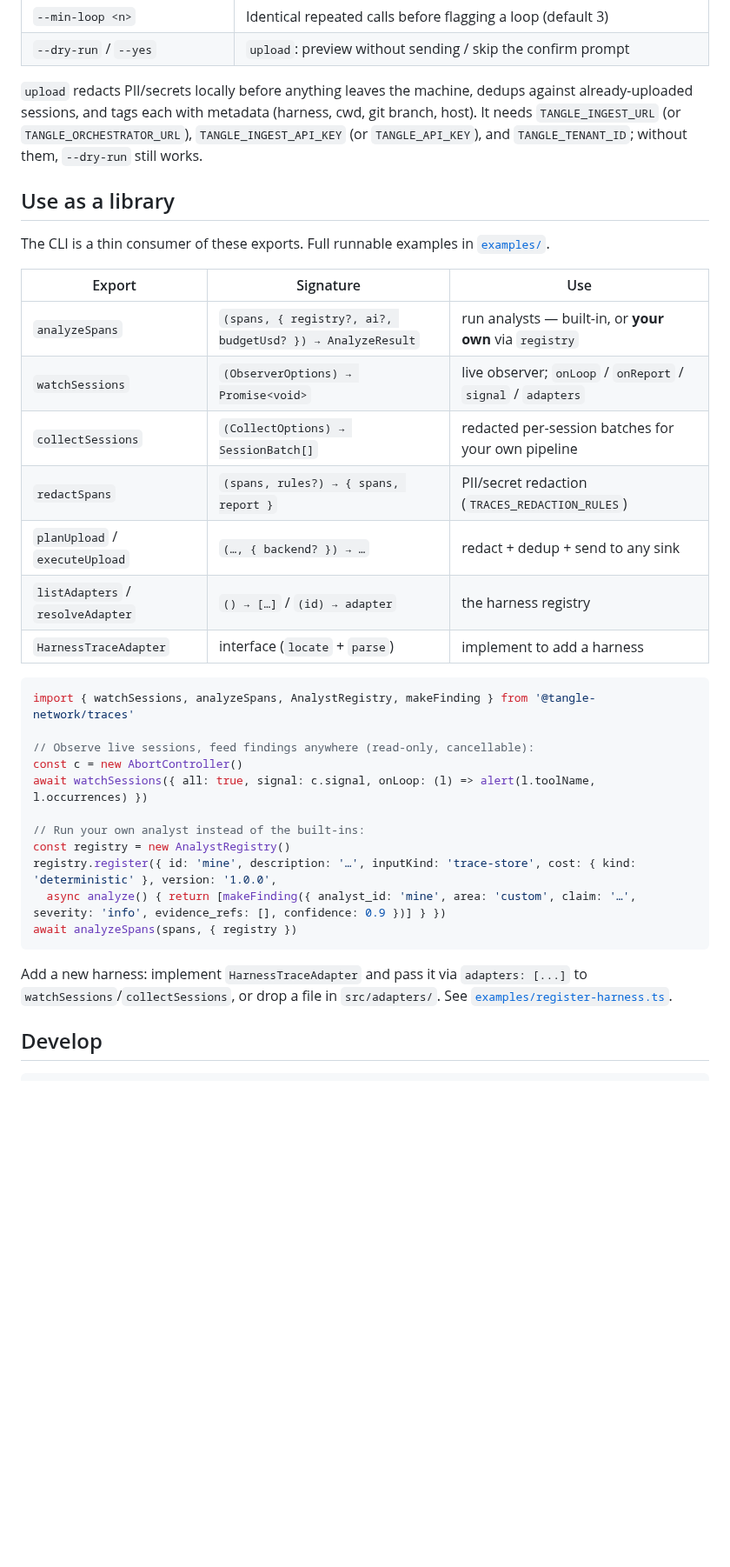
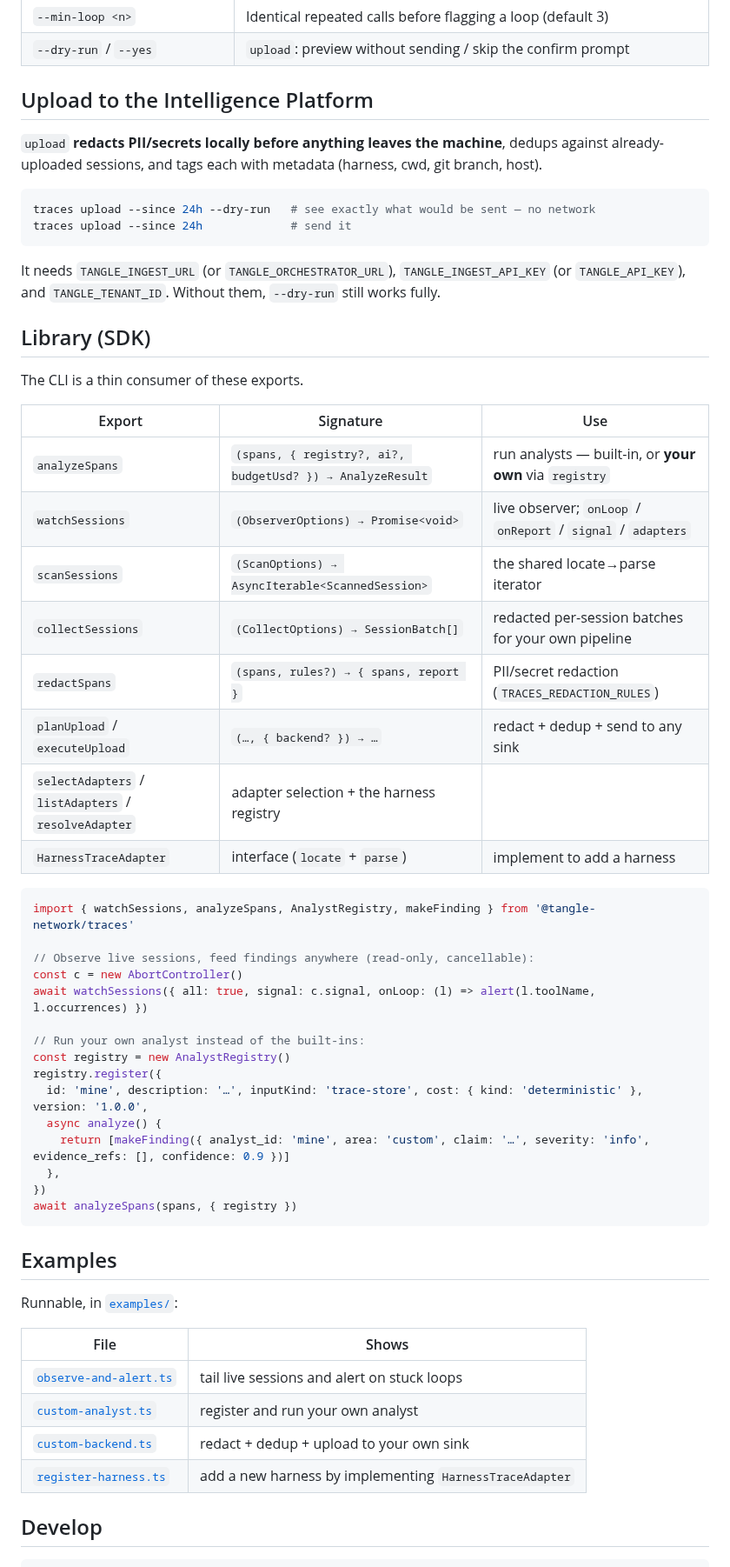
Before and after one commit to tangle-network/traces, a Markdown page: README.md, the part around one of its changes. Shown at 87% size. Rendered like a GitHub page; blank space fills up the shorter version.

````diff
--- a/README.md
+++ b/README.md
@@ -78,20 +104,30 @@ traces upload   --since 24h                        # upload last day to the Inte
 | `--min-loop <n>` | Identical repeated calls before flagging a loop (default 3) |
 | `--dry-run` / `--yes` | `upload`: preview without sending / skip the confirm prompt |
 
-`upload` redacts PII/secrets locally before anything leaves the machine, dedups against already-uploaded sessions, and tags each with metadata (harness, cwd, git branch, host). It needs `TANGLE_INGEST_URL` (or `TANGLE_ORCHESTRATOR_URL`), `TANGLE_INGEST_API_KEY` (or `TANGLE_API_KEY`), and `TANGLE_TENANT_ID`; without them, `--dry-run` still works.
+## Upload to the Intelligence Platform
 
-## Use as a library
+`upload` **redacts PII/secrets locally before anything leaves the machine**, dedups against already-uploaded sessions, and tags each with metadata (harness, cwd, git branch, host).
 
-The CLI is a thin consumer of these exports. Full runnable examples in [`examples/`](./examples).
+```bash
+traces upload --since 24h --dry-run   # see exactly what would be sent — no network
+traces upload --since 24h             # send it
+```
+
+It needs `TANGLE_INGEST_URL` (or `TANGLE_ORCHESTRATOR_URL`), `TANGLE_INGEST_API_KEY` (or `TANGLE_API_KEY`), and `TANGLE_TENANT_ID`. Without them, `--dry-run` still works fully.
+
+## Library (SDK)
+
+The CLI is a thin consumer of these exports.
 
 | Export | Signature | Use |
 |---|---|---|
 | `analyzeSpans` | `(spans, { registry?, ai?, budgetUsd? }) → AnalyzeResult` | run analysts — built-in, or **your own** via `registry` |
 | `watchSessions` | `(ObserverOptions) → Promise<void>` | live observer; `onLoop` / `onReport` / `signal` / `adapters` |
+| `scanSessions` | `(ScanOptions) → AsyncIterable<ScannedSession>` | the shared locate→parse iterator |
 | `collectSessions` | `(CollectOptions) → SessionBatch[]` | redacted per-session batches for your own pipeline |
 | `redactSpans` | `(spans, rules?) → { spans, report }` | PII/secret redaction (`TRACES_REDACTION_RULES`) |
 | `planUpload` / `executeUpload` | `(…, { backend? }) → …` | redact + dedup + send to any sink |
-| `listAdapters` / `resolveAdapter` | `() → […]` / `(id) → adapter` | the harness registry |
+| `selectAdapters` / `listAdapters` / `resolveAdapter` | adapter selection + the harness registry |
 | `HarnessTraceAdapter` | interface (`locate` + `parse`) | implement to add a harness |
 
 ```ts
@@ -103,12 +139,25 @@ await watchSessions({ all: true, signal: c.signal, onLoop: (l) => alert(l.toolNa
 
 // Run your own analyst instead of the built-ins:
 const registry = new AnalystRegistry()
-registry.register({ id: 'mine', description: '…', inputKind: 'trace-store', cost: { kind: 'deterministic' }, version: '1.0.0',
-  async analyze() { return [makeFinding({ analyst_id: 'mine', area: 'custom', claim: '…', severity: 'info', evidence_refs: [], confidence: 0.9 })] } })
+registry.register({
+  id: 'mine', description: '…', inputKind: 'trace-store', cost: { kind: 'deterministic' }, version: '1.0.0',
+  async analyze() {
+    return [makeFinding({ analyst_id: 'mine', area: 'custom', claim: '…', severity: 'info', evidence_refs: [], confidence: 0.9 })]
+  },
+})
 await analyzeSpans(spans, { registry })
 ```
 
-Add a new harness: implement `HarnessTraceAdapter` and pass it via `adapters: [...]` to `watchSessions`/`collectSessions`, or drop a file in `src/adapters/`. See [`examples/register-harness.ts`](./examples/register-harness.ts).
+## Examples
+
+Runnable, in [`examples/`](./examples):
+
+| File | Shows |
+|---|---|
+| [`observe-and-alert.ts`](./examples/observe-and-alert.ts) | tail live sessions and alert on stuck loops |
+| [`custom-analyst.ts`](./examples/custom-analyst.ts) | register and run your own analyst |
+| [`custom-backend.ts`](./examples/custom-backend.ts) | redact + dedup + upload to your own sink |
+| [`register-harness.ts`](./examples/register-harness.ts) | add a new harness by implementing `HarnessTraceAdapter` |
 
 ## Develop
 
````
Also changed, not shown: other parts of README.md (+39 -13 lines), docs/demo.gif (added), 2 other files.
